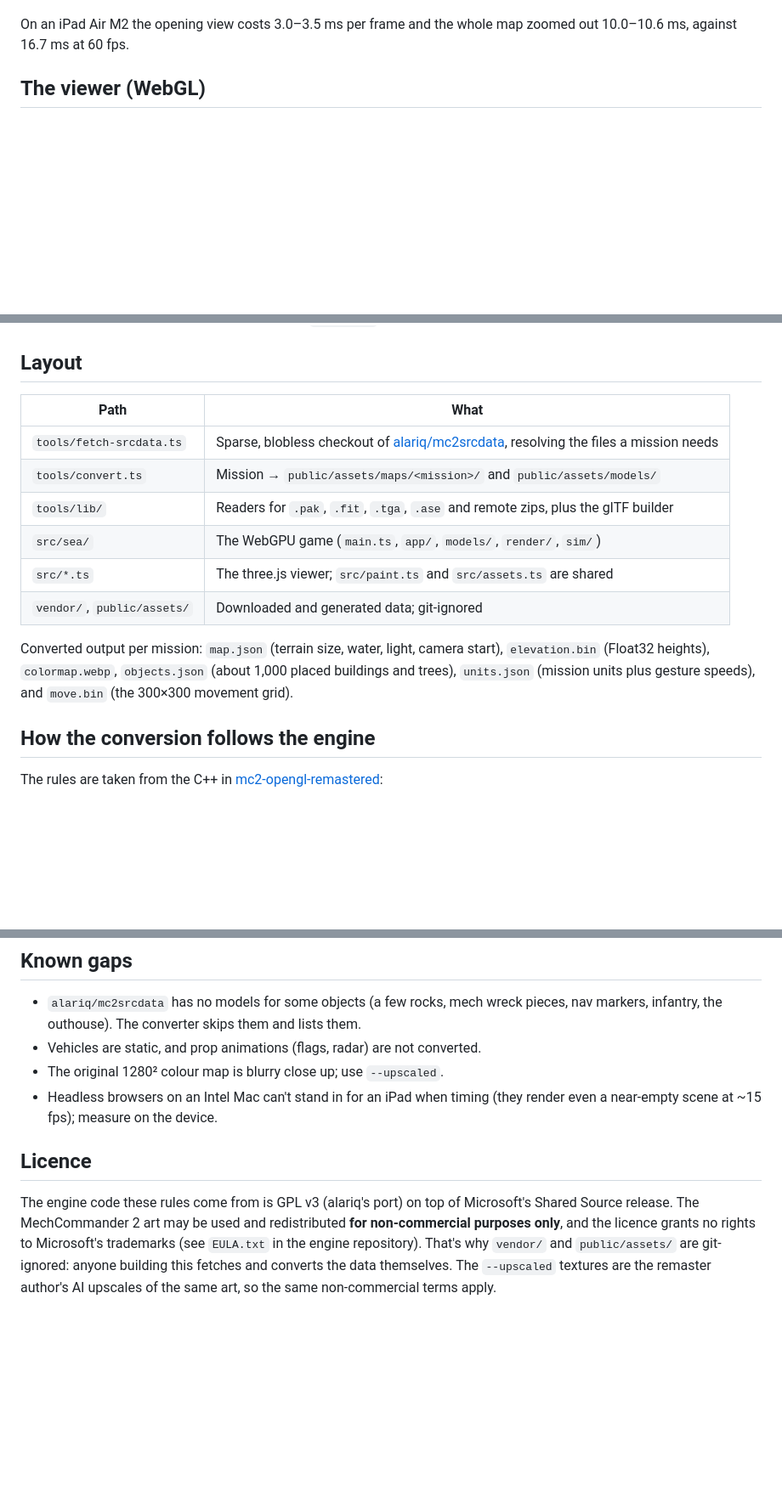
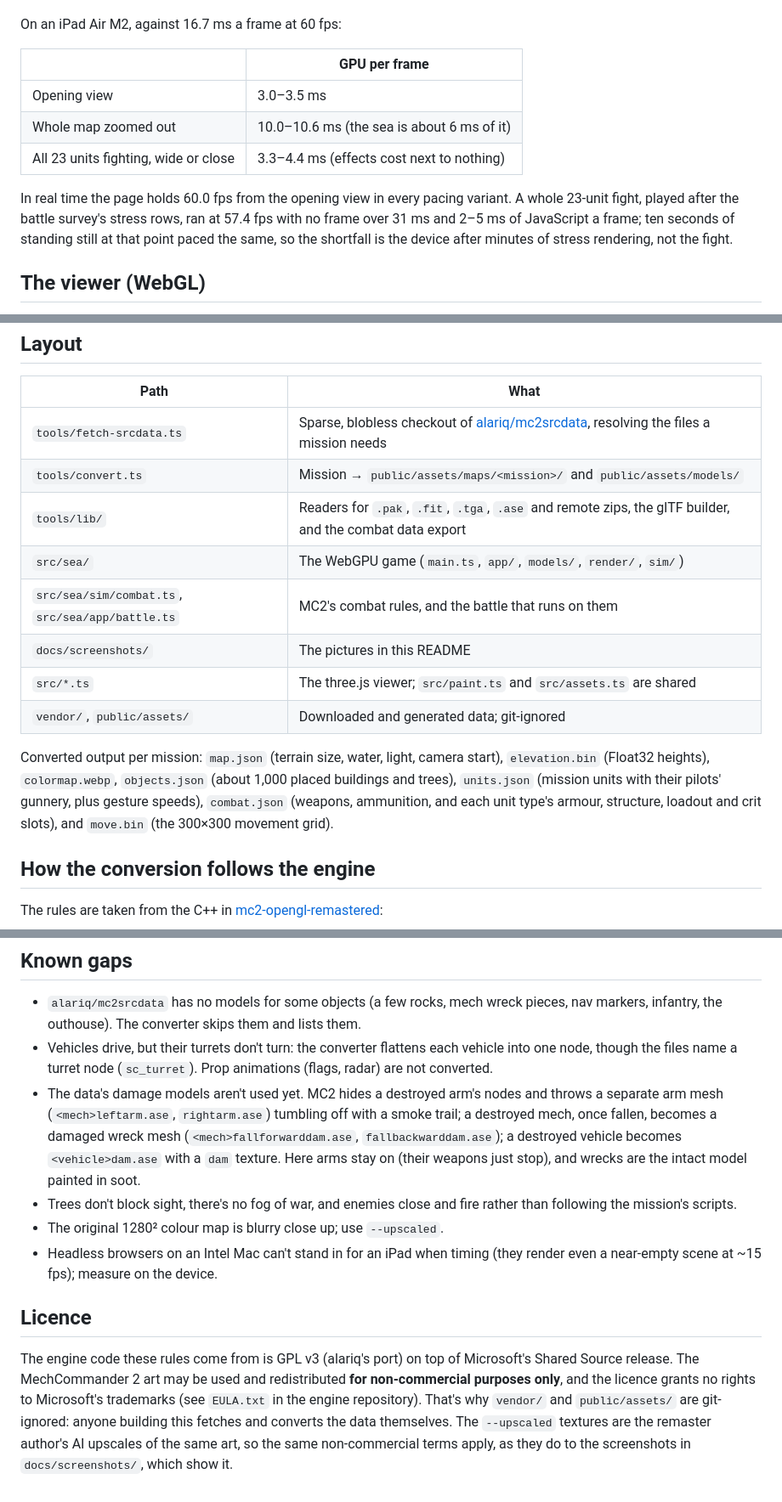
Before and after one commit to griffio/mech-command-web, a Markdown page: README.md, 3 parts joined by grey strips. Shown at 85% size. Rendered like a GitHub page; blank space fills up the shorter version.

```diff
--- a/README.md
+++ b/README.md
@@ -77,7 +133,18 @@ options: `q=B` for 128² waves instead of 256², `msaa=1`, and `scale=` for a
 fixed render scale.
 
-On an iPad Air M2 the opening view costs 3.0–3.5 ms per frame and the whole map
-zoomed out 10.0–10.6 ms, against 16.7 ms at 60 fps.
+On an iPad Air M2, against 16.7 ms a frame at 60 fps:
+
+| | GPU per frame |
+|---|---|
+| Opening view | 3.0–3.5 ms |
+| Whole map zoomed out | 10.0–10.6 ms (the sea is about 6 ms of it) |
+| All 23 units fighting, wide or close | 3.3–4.4 ms (effects cost next to nothing) |
+
+In real time the page holds 60.0 fps from the opening view in every pacing
+variant. A whole 23-unit fight, played after the battle survey's stress rows,
+ran at 57.4 fps with no frame over 31 ms and 2–5 ms of JavaScript a frame; ten
+seconds of standing still at that point paced the same, so the shortfall is the
+device after minutes of stress rendering, not the fight.
 
 ## The viewer (WebGL)
 
@@ -96,15 +163,19 @@ adapter's features. The report goes to the same `/api/perf` endpoint.
 |---|---|
 | `tools/fetch-srcdata.ts` | Sparse, blobless checkout of [alariq/mc2srcdata](https://github.com/alariq/mc2srcdata), resolving the files a mission needs |
 | `tools/convert.ts` | Mission → `public/assets/maps/<mission>/` and `public/assets/models/` |
-| `tools/lib/` | Readers for `.pak`, `.fit`, `.tga`, `.ase` and remote zips, plus the glTF builder |
+| `tools/lib/` | Readers for `.pak`, `.fit`, `.tga`, `.ase` and remote zips, the glTF builder, and the combat data export |
 | `src/sea/` | The WebGPU game (`main.ts`, `app/`, `models/`, `render/`, `sim/`) |
+| `src/sea/sim/combat.ts`, `src/sea/app/battle.ts` | MC2's combat rules, and the battle that runs on them |
+| `docs/screenshots/` | The pictures in this README |
 | `src/*.ts` | The three.js viewer; `src/paint.ts` and `src/assets.ts` are shared |
 | `vendor/`, `public/assets/` | Downloaded and generated data; git-ignored |
 
 Converted output per mission: `map.json` (terrain size, water, light, camera
 start), `elevation.bin` (Float32 heights), `colormap.webp`, `objects.json`
-(about 1,000 placed buildings and trees), `units.json` (mission units plus
-gesture speeds), and `move.bin` (the 300×300 movement grid).
+(about 1,000 placed buildings and trees), `units.json` (mission units with their
+pilots' gunnery, plus gesture speeds), `combat.json` (weapons, ammunition, and
+each unit type's armour, structure, loadout and crit slots), and `move.bin` (the
+300×300 movement grid).
 
 ## How the conversion follows the engine
 
@@ -141,7 +212,17 @@ Checks done against mc2_01:
 
 - `alariq/mc2srcdata` has no models for some objects (a few rocks, mech wreck pieces,
   nav markers, infantry, the outhouse). The converter skips them and lists them.
-- Vehicles are static, and prop animations (flags, radar) are not converted.
+- Vehicles drive, but their turrets don't turn: the converter flattens each
+  vehicle into one node, though the files name a turret node (`sc_turret`). Prop
+  animations (flags, radar) are not converted.
+- The data's damage models aren't used yet. MC2 hides a destroyed arm's nodes and
+  throws a separate arm mesh (`<mech>leftarm.ase`, `rightarm.ase`) tumbling off
+  with a smoke trail; a destroyed mech, once fallen, becomes a damaged wreck mesh
+  (`<mech>fallforwarddam.ase`, `fallbackwarddam.ase`); a destroyed vehicle becomes
+  `<vehicle>dam.ase` with a `dam` texture. Here arms stay on (their weapons just
+  stop), and wrecks are the intact model painted in soot.
+- Trees don't block sight, there's no fog of war, and enemies close and fire
+  rather than following the mission's scripts.
 - The original 1280² colour map is blurry close up; use `--upscaled`.
 - Headless browsers on an Intel Mac can't stand in for an iPad when timing (they
   render even a near-empty scene at ~15 fps); measure on the device.
@@ -154,4 +235,5 @@ redistributed **for non-commercial purposes only**, and the licence grants no ri
 to Microsoft's trademarks (see `EULA.txt` in the engine repository). That's why
 `vendor/` and `public/assets/` are git-ignored: anyone building this fetches and
 converts the data themselves. The `--upscaled` textures are the remaster author's AI
-upscales of the same art, so the same non-commercial terms apply.
+upscales of the same art, so the same non-commercial terms apply, as they do to the
+screenshots in `docs/screenshots/`, which show it.
```
Also changed, not shown: other parts of README.md (+65 -9 lines), docs/screenshots/aftermath.jpg (added), docs/screenshots/airfield.jpg (added), docs/screenshots/battle-close.jpg (added), docs/screenshots/battle.jpg (added), docs/screenshots/lance.jpg (added), docs/screenshots/overview.jpg (added).
